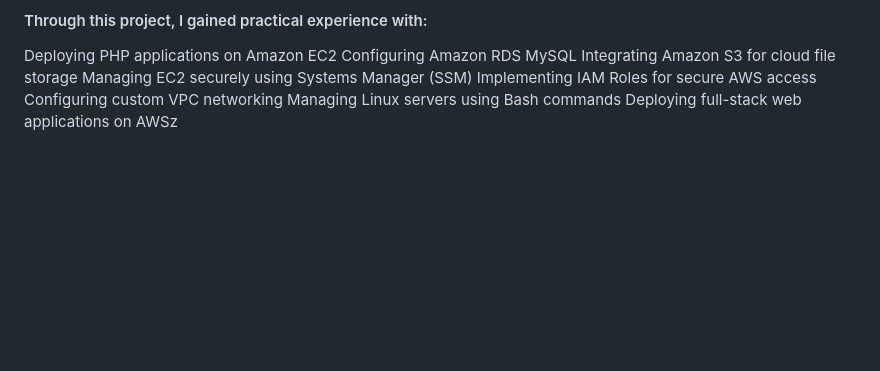
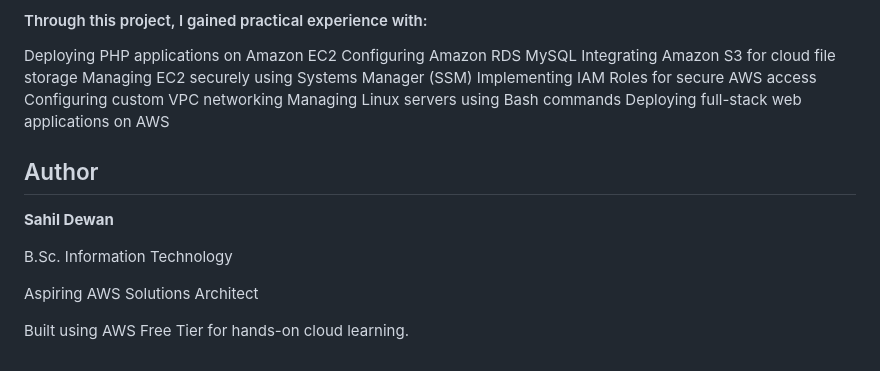
Before and after one commit to sahildewa/StudyHubs, a Markdown page: README.md, the part around the change. Rendered like a GitHub page; blank space fills up the shorter version.

```diff
--- a/README.md
+++ b/README.md
@@ -287,4 +287,14 @@ Managing EC2 securely using Systems Manager (SSM)
 Implementing IAM Roles for secure AWS access
 Configuring custom VPC networking
 Managing Linux servers using Bash commands
-Deploying full-stack web applications on AWSz
+Deploying full-stack web applications on AWS
+
+## Author
+
+**Sahil Dewan**
+
+B.Sc. Information Technology
+
+Aspiring AWS Solutions Architect
+
+Built using AWS Free Tier for hands-on cloud learning.
```
